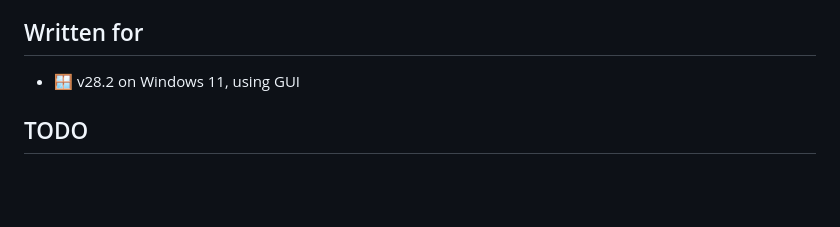
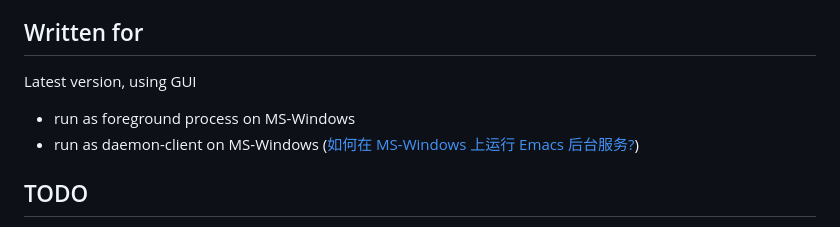
Before and after one commit to shynur/.emacs.d, a Markdown page: README.md, the part around the change. Rendered like a GitHub page; blank space fills up the shorter version.

```diff
--- a/README.md
+++ b/README.md
@@ -72,7 +72,10 @@
 
 ## Written for
 
-- 🪟 v28.2 on Windows 11, using GUI
+Latest version, using GUI
+
+- run as foreground process on MS-Windows
+- run as daemon-client on MS-Windows ([如何在 MS-Windows 上运行 Emacs 后台服务?](./shynur/Emacs-use_daemon.md))
 
 ## TODO
 
```
Also changed, not shown: shynur/Emacs-use_daemon.md (added, +50 -0 lines).
